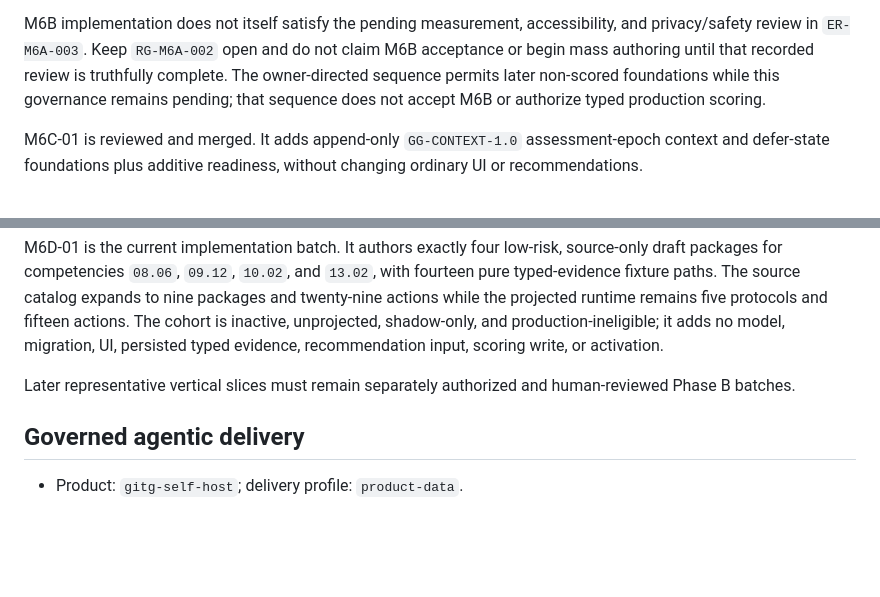
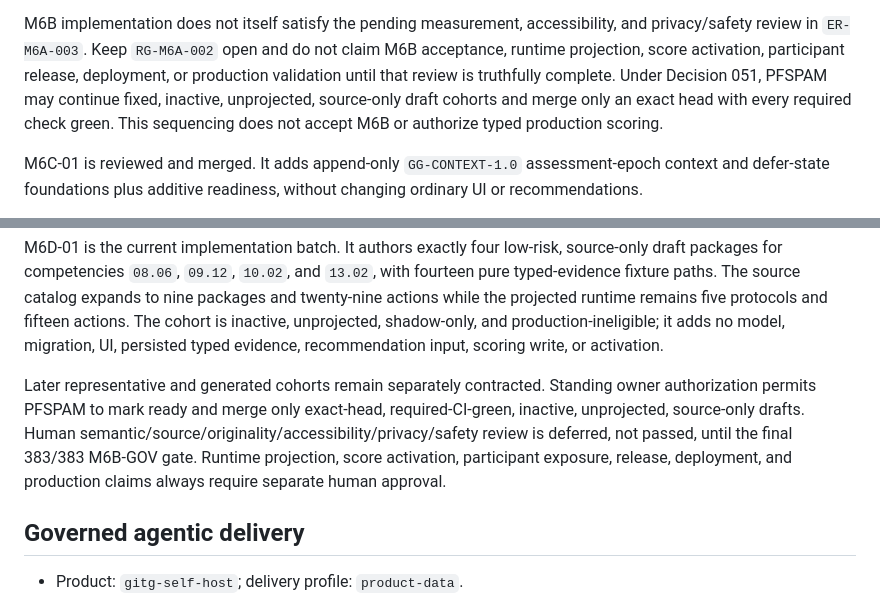
Before and after one commit to kpbianco/gitg-self-host, a Markdown page: AGENTS.md, 2 parts joined by grey strips. Drawn GitHub-style; blank space fills up the shorter version.

Commit message:
M6D-01: defer human review until 383/383 (AGENTS.md)

```diff
--- a/AGENTS.md
+++ b/AGENTS.md
@@ -284,10 +284,12 @@ scoring, state, ranking, and five-protocol runtime behavior remain exact.
 
 M6B implementation does not itself satisfy the pending measurement,
 accessibility, and privacy/safety review in `ER-M6A-003`. Keep
-`RG-M6A-002` open and do not claim M6B acceptance or begin mass authoring
-until that recorded review is truthfully complete. The owner-directed sequence
-permits later non-scored foundations while this governance remains pending;
-that sequence does not accept M6B or authorize typed production scoring.
+`RG-M6A-002` open and do not claim M6B acceptance, runtime projection, score
+activation, participant release, deployment, or production validation until
+that review is truthfully complete. Under Decision 051, PFSPAM may continue
+fixed, inactive, unprojected, source-only draft cohorts and merge only an exact
+head with every required check green. This sequencing does not accept M6B or
+authorize typed production scoring.
 
 M6C-01 is reviewed and merged. It adds append-only `GG-CONTEXT-1.0`
 assessment-epoch context and defer-state foundations plus additive readiness,
@@ -328,8 +330,13 @@ unprojected, shadow-only, and production-ineligible; it adds no model,
 migration, UI, persisted typed evidence, recommendation input, scoring write,
 or activation.
 
-Later representative vertical slices must remain separately authorized and
-human-reviewed Phase B batches.
+Later representative and generated cohorts remain separately contracted.
+Standing owner authorization permits PFSPAM to mark ready and merge only
+exact-head, required-CI-green, inactive, unprojected, source-only drafts.
+Human semantic/source/originality/accessibility/privacy/safety review is
+deferred, not passed, until the final 383/383 M6B-GOV gate. Runtime projection,
+score activation, participant exposure, release, deployment, and production
+claims always require separate human approval.
 
 <!-- BEGIN PORTFOLIO-CONTROL MANAGED -->
 ## Governed agentic delivery
```
